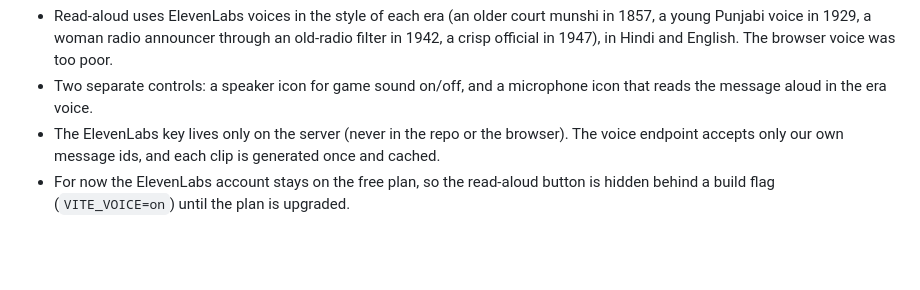
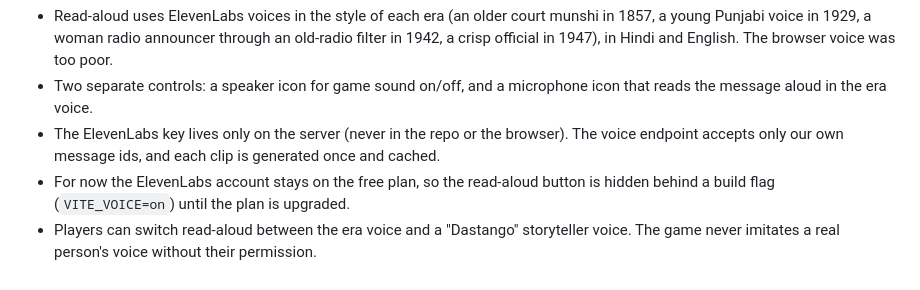
Before and after one commit to urmaliyadivyanshu31/firangi-tota, a Markdown page: docs/DECISIONS.md, the part around the change. Rendered like a GitHub page; blank space fills up the shorter version.

Commit message:
docs: storyteller voice option; no real-person voice imitation
Co-Authored-By: Claude Opus 5.5 <noreply@anthropic.com>

```diff
--- a/docs/DECISIONS.md
+++ b/docs/DECISIONS.md
@@ -100,3 +100,5 @@ older notes, the newest entry wins. This file is public; it explains why the gam
   accepts only our own message ids, and each clip is generated once and cached.
 - For now the ElevenLabs account stays on the free plan, so the read-aloud button is hidden behind a
   build flag (`VITE_VOICE=on`) until the plan is upgraded.
+- Players can switch read-aloud between the era voice and a "Dastango" storyteller voice. The game
+  never imitates a real person's voice without their permission.
```
